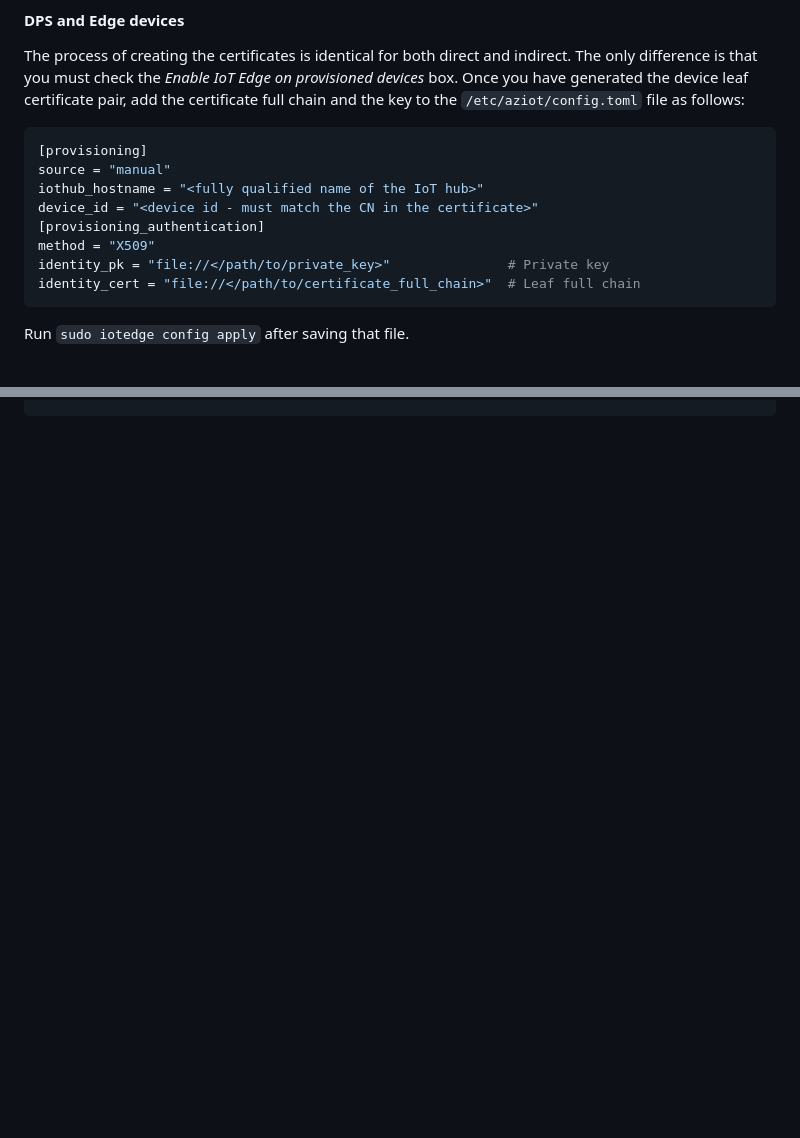
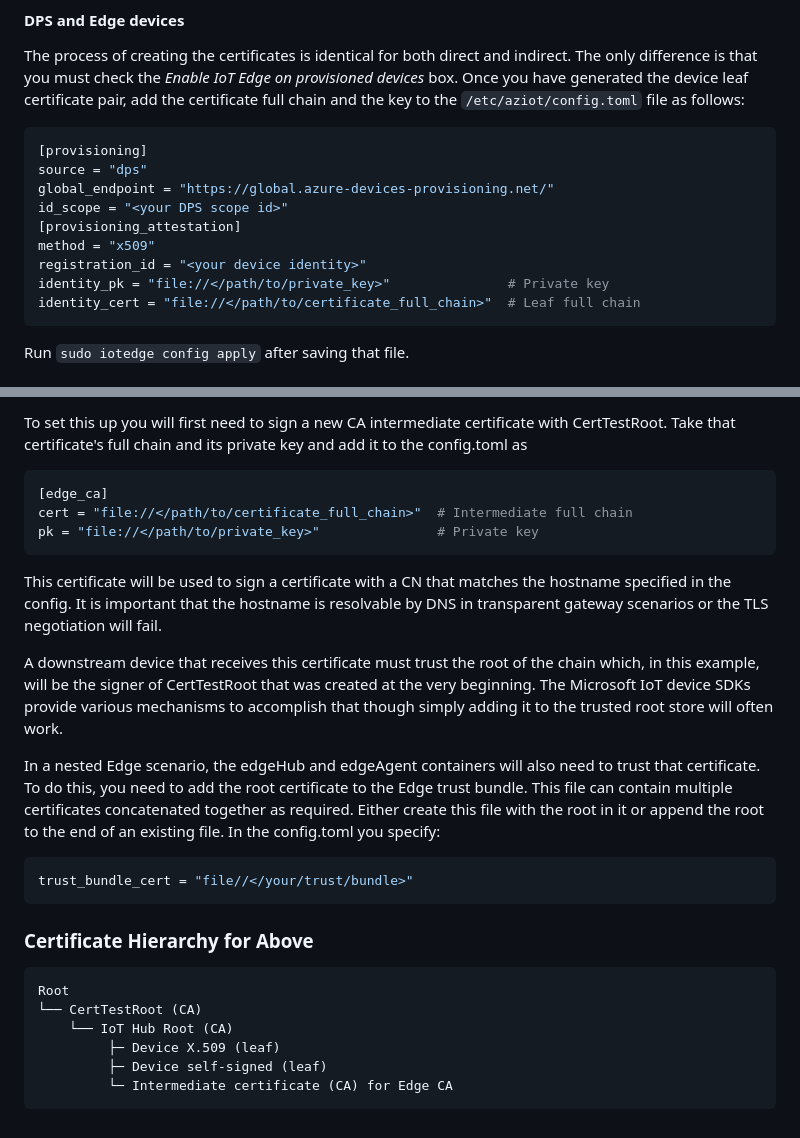
Before and after one commit to markrad/CertServer, a Markdown page: Examples.md, 2 parts joined by grey strips. Rendered like a GitHub page; blank space fills up the shorter version.

Commit message:
:pencil: Examples

````diff
--- a/Examples.md
+++ b/Examples.md
@@ -21,11 +21,12 @@ Sign a new intermediate CA certificate with CertTestRoot. Upload this to the DPS
 The process of creating the certificates is identical for both direct and indirect. The only difference is that you must check the _Enable IoT Edge on provisioned devices_ box. Once you have generated the device leaf certificate pair, add the certificate full chain and the key to the `/etc/aziot/config.toml` file as follows:
 ```toml
 [provisioning]
-source = "manual"
-iothub_hostname = "<fully qualified name of the IoT hub>"
-device_id = "<device id - must match the CN in the certificate>"
-[provisioning_authentication]
-method = "X509"
+source = "dps"
+global_endpoint = "https://global.azure-devices-provisioning.net/"
+id_scope = "<your DPS scope id>"
+[provisioning_attestation]
+method = "x509"
+registration_id = "<your device identity>"
 identity_pk = "file://</path/to/private_key>"               # Private key
 identity_cert = "file://</path/to/certificate_full_chain>"  # Leaf full chain
 ```
@@ -42,0 +65,23 @@ Root
+To set this up you will first need to sign a new CA intermediate certificate with CertTestRoot. Take that certificate's full chain and its private key and add it to the config.toml as
+```toml
+[edge_ca]
+cert = "file://</path/to/certificate_full_chain>"  # Intermediate full chain
+pk = "file://</path/to/private_key>"               # Private key
+```
+This certificate will be used to sign a certificate with a CN that matches the hostname specified in the config. It is important that the hostname is resolvable by DNS in transparent gateway scenarios or the TLS negotiation will fail.
+
+A downstream device that receives this certificate must trust the root of the chain which, in this example, will be the signer of CertTestRoot that was created at the very beginning. The Microsoft IoT device SDKs provide various mechanisms to accomplish that though simply adding it to the trusted root store will often work.
+
+In a nested Edge scenario, the edgeHub and edgeAgent containers will also need to trust that certificate. To do this, you need to add the root certificate to the Edge trust bundle. This file can contain multiple certificates concatenated together as required. Either create this file with the root in it or append the root to the end of an existing file. In the config.toml you specify:
+```toml
+trust_bundle_cert = "file//</your/trust/bundle>"
+```
+### Certificate Hierarchy for Above
+```
+Root
+└──	CertTestRoot (CA)
+    └── IoT Hub Root (CA)
+         ├─	Device X.509 (leaf)
+         ├─	Device self-signed (leaf)
+         └─ Intermediate certificate (CA) for Edge CA
+```
````
Also changed, not shown: other parts of Examples.md (+22 -1 lines).
